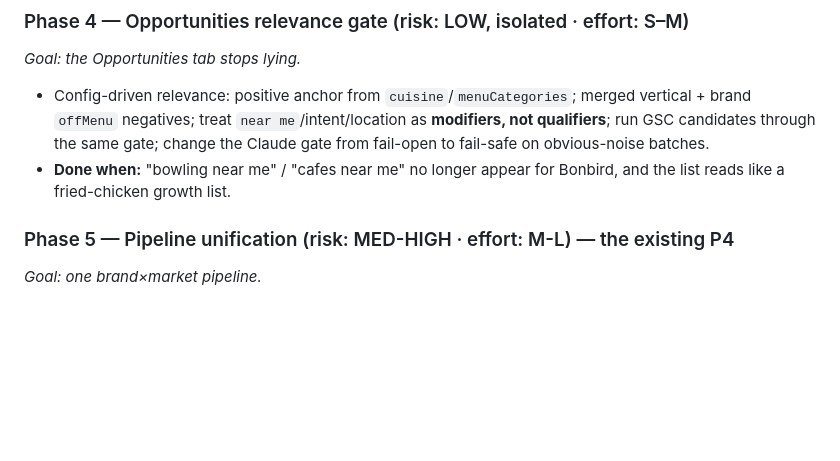
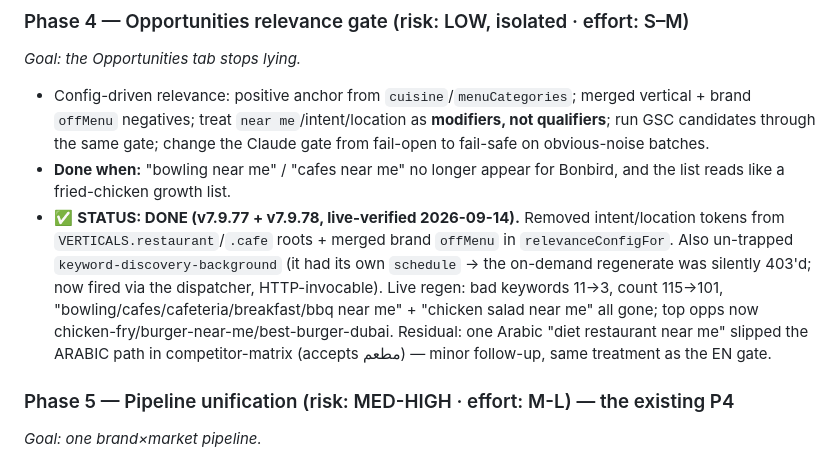
Before and after one commit to shazin-glitch/pickl-bonbird-seo, a Markdown page: NEST-REFINEMENT-PLAN.md, the part around the change. Drawn GitHub-style; blank space fills up the shorter version.

Commit message:
docs: NEST-REFINEMENT-PLAN P4 marked done (relevance gate live-verified)
Co-Authored-By: Claude Opus 4.8 <noreply@anthropic.com>

```diff
--- a/NEST-REFINEMENT-PLAN.md
+++ b/NEST-REFINEMENT-PLAN.md
@@ -112,6 +112,7 @@ Each phase is independently shippable and leaves the tool working. We do **one p
 *Goal: the Opportunities tab stops lying.*
 - Config-driven relevance: positive anchor from `cuisine`/`menuCategories`; merged vertical + brand `offMenu` negatives; treat `near me`/intent/location as **modifiers, not qualifiers**; run GSC candidates through the same gate; change the Claude gate from fail-open to fail-safe on obvious-noise batches.
 - **Done when:** "bowling near me" / "cafes near me" no longer appear for Bonbird, and the list reads like a fried-chicken growth list.
+- ✅ **STATUS: DONE (v7.9.77 + v7.9.78, live-verified 2026-09-14).** Removed intent/location tokens from `VERTICALS.restaurant`/`.cafe` roots + merged brand `offMenu` in `relevanceConfigFor`. Also un-trapped `keyword-discovery-background` (it had its own `schedule` → the on-demand regenerate was silently 403'd; now fired via the dispatcher, HTTP-invocable). Live regen: bad keywords 11→3, count 115→101, "bowling/cafes/cafeteria/breakfast/bbq near me" + "chicken salad near me" all gone; top opps now chicken-fry/burger-near-me/best-burger-dubai. Residual: one Arabic "diet restaurant near me" slipped the ARABIC path in competitor-matrix (accepts مطعم) — minor follow-up, same treatment as the EN gate.
 
 ### Phase 5 — Pipeline unification (risk: MED-HIGH · effort: M-L) — the existing P4
 *Goal: one brand×market pipeline.*
```
